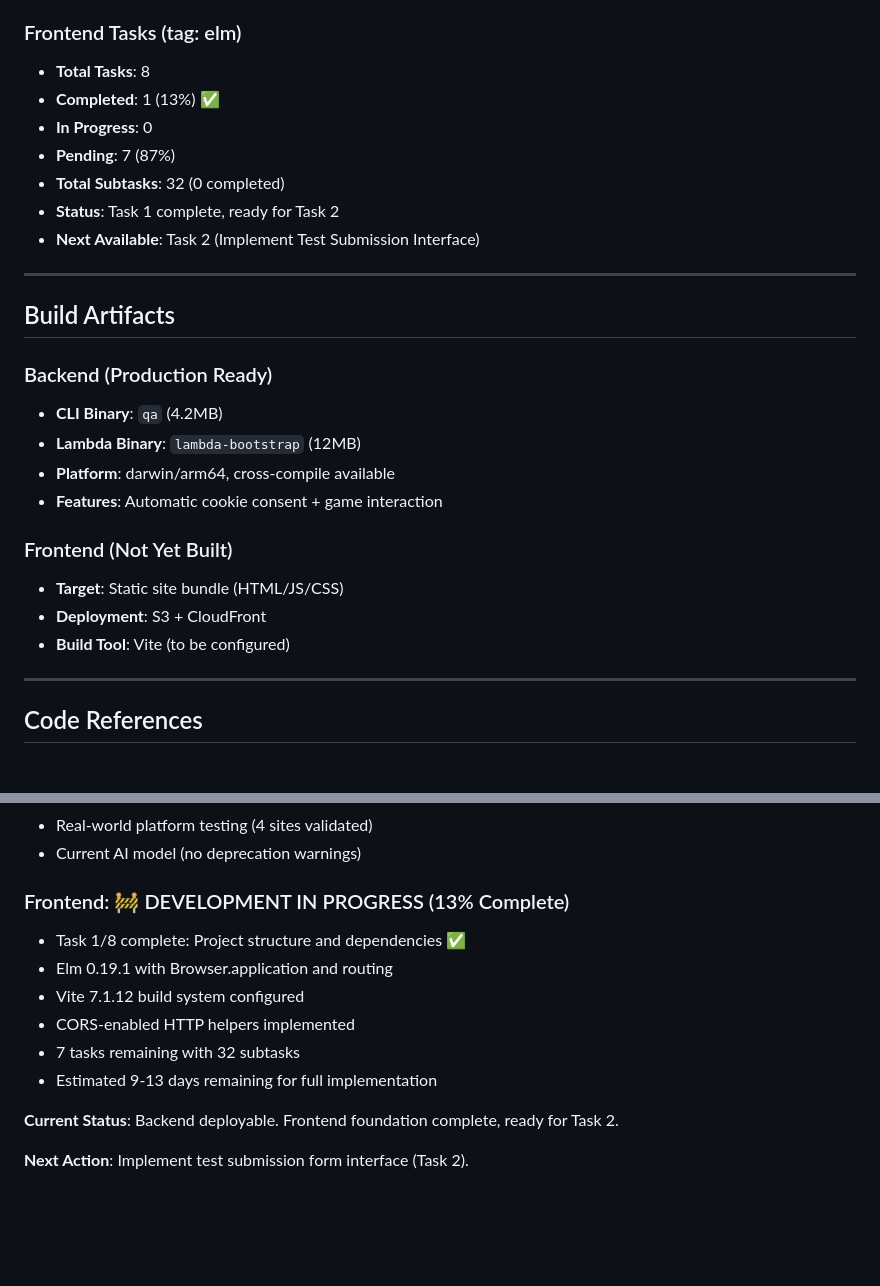
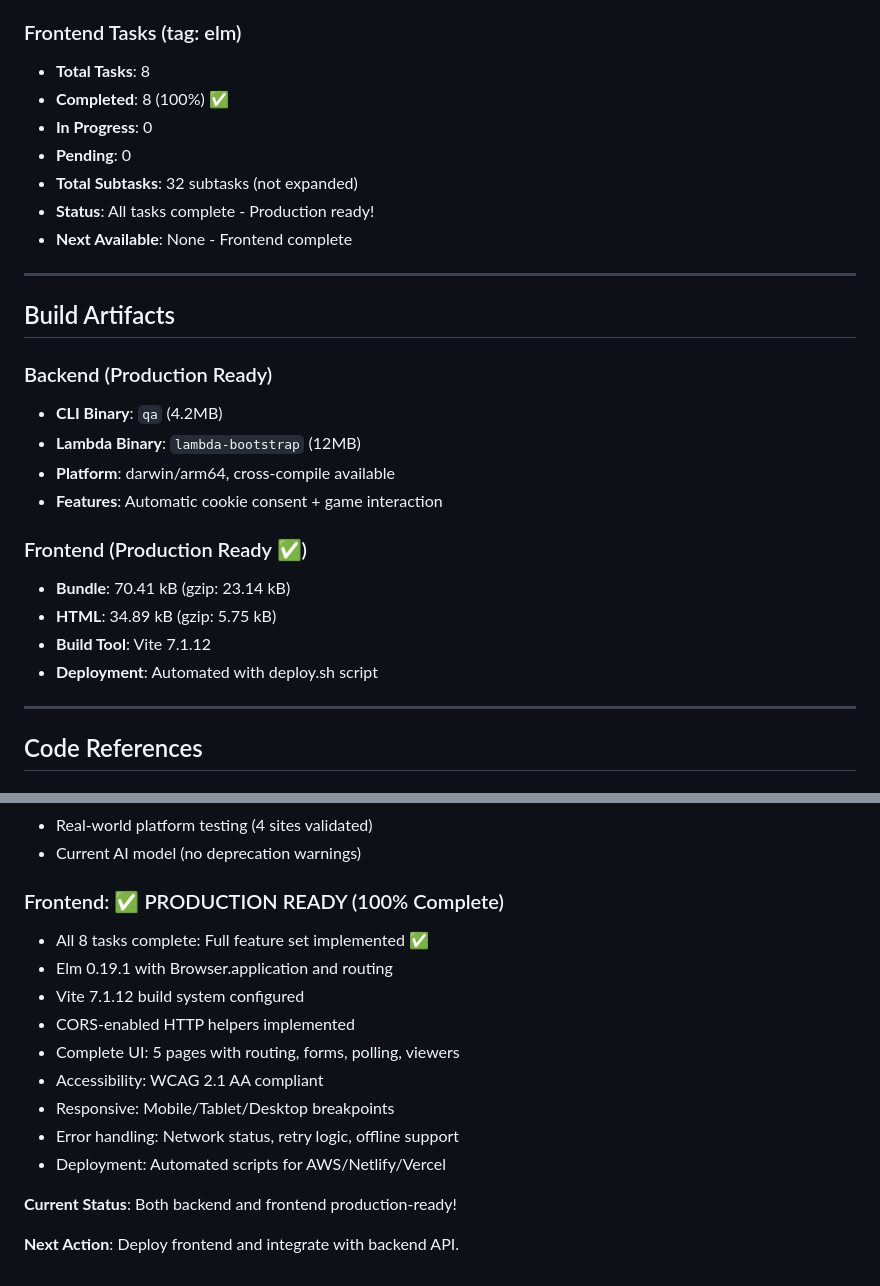
Before and after one commit to pyrex41/dreamup, a Markdown page: log_docs/current_progress.md, 2 parts joined by grey strips. GitHub-like rendering; blank space fills up the shorter version.

```diff
--- a/log_docs/current_progress.md
+++ b/log_docs/current_progress.md
@@ -387,12 +460,12 @@ All core components delivered:
 
 ### Frontend Tasks (tag: elm)
 - **Total Tasks**: 8
-- **Completed**: 1 (13%) ✅
+- **Completed**: 8 (100%) ✅
 - **In Progress**: 0
-- **Pending**: 7 (87%)
-- **Total Subtasks**: 32 (0 completed)
-- **Status**: Task 1 complete, ready for Task 2
-- **Next Available**: Task 2 (Implement Test Submission Interface)
+- **Pending**: 0
+- **Total Subtasks**: 32 subtasks (not expanded)
+- **Status**: All tasks complete - Production ready!
+- **Next Available**: None - Frontend complete
 
 ---
 
@@ -404,10 +477,11 @@ All core components delivered:
 - **Platform**: darwin/arm64, cross-compile available
 - **Features**: Automatic cookie consent + game interaction
 
-### Frontend (Not Yet Built)
-- **Target**: Static site bundle (HTML/JS/CSS)
-- **Deployment**: S3 + CloudFront
-- **Build Tool**: Vite (to be configured)
+### Frontend (Production Ready ✅)
+- **Bundle**: 70.41 kB (gzip: 23.14 kB)
+- **HTML**: 34.89 kB (gzip: 5.75 kB)
+- **Build Tool**: Vite 7.1.12
+- **Deployment**: Automated with deploy.sh script
 
 ---
 
@@ -451,14 +525,17 @@ The DreamUp QA Agent project is **split-phase complete**:
 - Real-world platform testing (4 sites validated)
 - Current AI model (no deprecation warnings)
 
-### Frontend: 🚧 DEVELOPMENT IN PROGRESS (13% Complete)
-- Task 1/8 complete: Project structure and dependencies ✅
+### Frontend: ✅ PRODUCTION READY (100% Complete)
+- All 8 tasks complete: Full feature set implemented ✅
 - Elm 0.19.1 with Browser.application and routing
 - Vite 7.1.12 build system configured
 - CORS-enabled HTTP helpers implemented
-- 7 tasks remaining with 32 subtasks
-- Estimated 9-13 days remaining for full implementation
+- Complete UI: 5 pages with routing, forms, polling, viewers
+- Accessibility: WCAG 2.1 AA compliant
+- Responsive: Mobile/Tablet/Desktop breakpoints
+- Error handling: Network status, retry logic, offline support
+- Deployment: Automated scripts for AWS/Netlify/Vercel
 
-**Current Status**: Backend deployable. Frontend foundation complete, ready for Task 2.
+**Current Status**: Both backend and frontend production-ready!
 
-**Next Action**: Implement test submission form interface (Task 2).
+**Next Action**: Deploy frontend and integrate with backend API.
```
Also changed, not shown: other parts of log_docs/current_progress.md (+94 -21 lines), log_docs/PROJECT_LOG_2025-11-03_elm-frontend-task-8-completion.md (added, +332 -0 lines).
